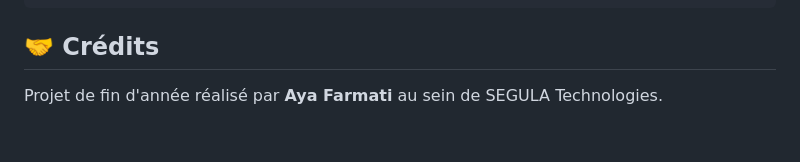
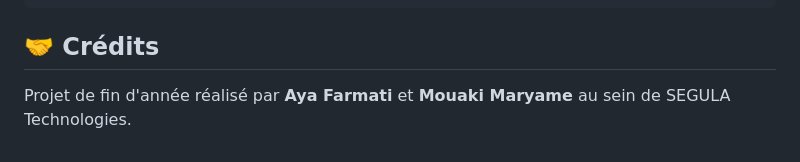
Before and after one commit to ayafarmati/AI-BioProfile, a Markdown page: README.md, the part around the change. GitHub-like rendering.

Commit message:
dernier push

````diff
--- a/README.md
+++ b/README.md
@@ -96,4 +96,4 @@ AI-BioProfile/
 ```
 
 ## 🤝 Crédits
-Projet de fin d'année réalisé par **Aya Farmati** au sein de SEGULA Technologies.
+Projet de fin d'année réalisé par **Aya Farmati** et **Mouaki Maryame** au sein de SEGULA Technologies.
````
